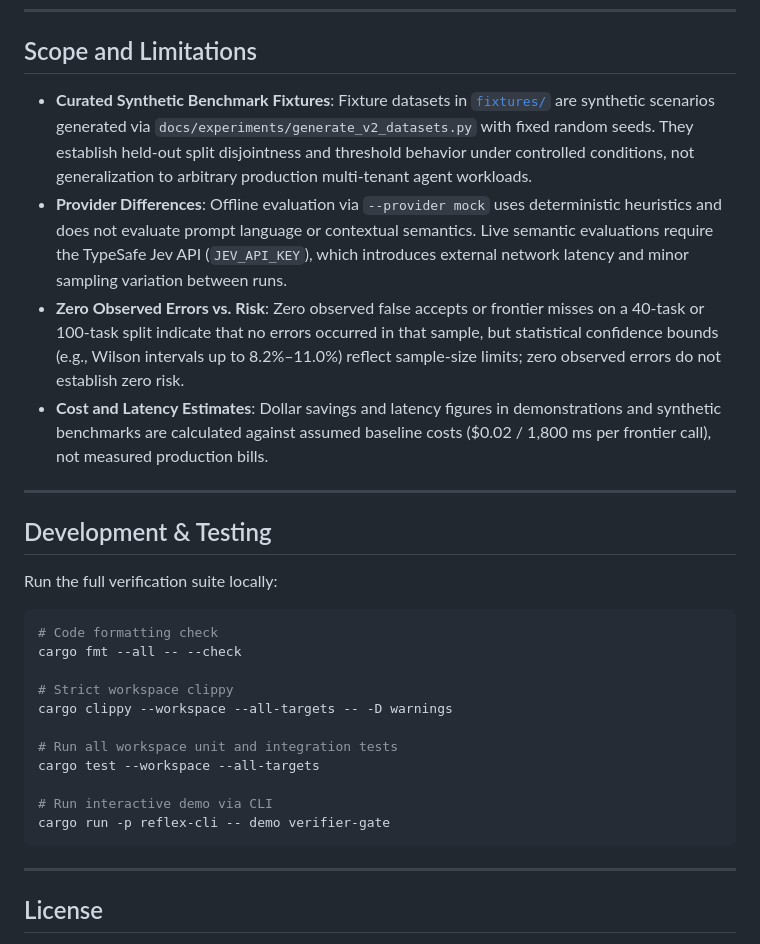
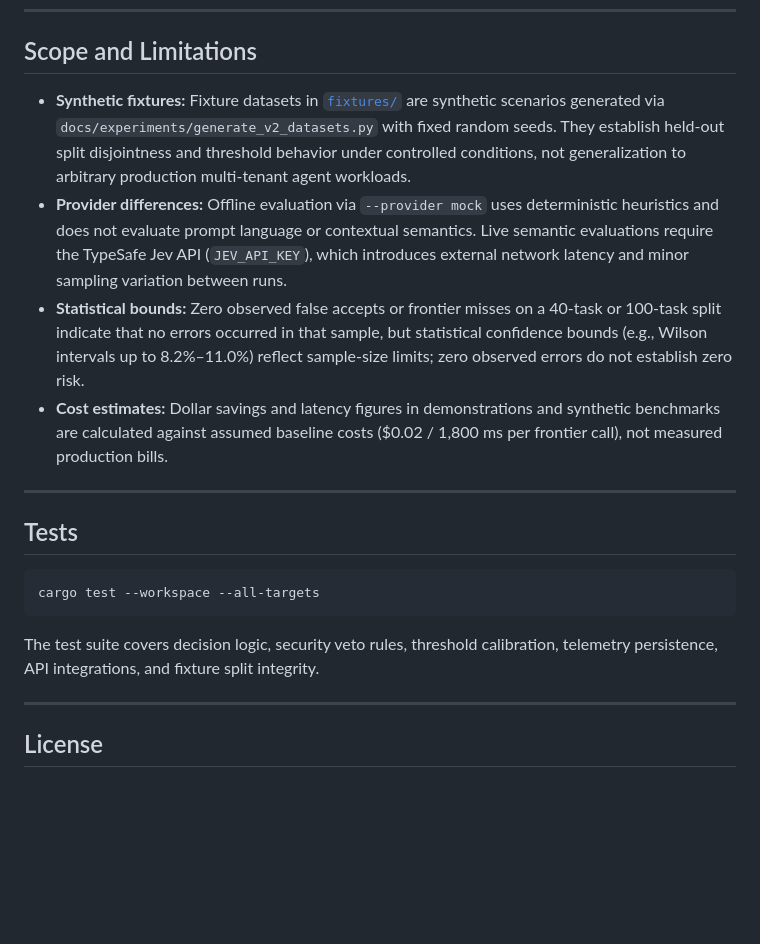
Before and after one commit to rustfuture/reflex-control, a Markdown page: README.md, the part around one of its changes. GitHub-like rendering; blank space fills up the shorter version.

````diff
--- a/README.md
+++ b/README.md
@@ -199,30 +170,20 @@ All fixture datasets and frozen policies reside in [`fixtures/`](fixtures/):
 
 ## Scope and Limitations
 
-- **Curated Synthetic Benchmark Fixtures**: Fixture datasets in [`fixtures/`](fixtures/) are synthetic scenarios generated via `docs/experiments/generate_v2_datasets.py` with fixed random seeds. They establish held-out split disjointness and threshold behavior under controlled conditions, not generalization to arbitrary production multi-tenant agent workloads.
-- **Provider Differences**: Offline evaluation via `--provider mock` uses deterministic heuristics and does not evaluate prompt language or contextual semantics. Live semantic evaluations require the TypeSafe Jev API (`JEV_API_KEY`), which introduces external network latency and minor sampling variation between runs.
-- **Zero Observed Errors vs. Risk**: Zero observed false accepts or frontier misses on a 40-task or 100-task split indicate that no errors occurred in that sample, but statistical confidence bounds (e.g., Wilson intervals up to 8.2%–11.0%) reflect sample-size limits; zero observed errors do not establish zero risk.
-- **Cost and Latency Estimates**: Dollar savings and latency figures in demonstrations and synthetic benchmarks are calculated against assumed baseline costs ($0.02 / 1,800 ms per frontier call), not measured production bills.
+- **Synthetic fixtures:** Fixture datasets in [`fixtures/`](fixtures/) are synthetic scenarios generated via `docs/experiments/generate_v2_datasets.py` with fixed random seeds. They establish held-out split disjointness and threshold behavior under controlled conditions, not generalization to arbitrary production multi-tenant agent workloads.
+- **Provider differences:** Offline evaluation via `--provider mock` uses deterministic heuristics and does not evaluate prompt language or contextual semantics. Live semantic evaluations require the TypeSafe Jev API (`JEV_API_KEY`), which introduces external network latency and minor sampling variation between runs.
+- **Statistical bounds:** Zero observed false accepts or frontier misses on a 40-task or 100-task split indicate that no errors occurred in that sample, but statistical confidence bounds (e.g., Wilson intervals up to 8.2%–11.0%) reflect sample-size limits; zero observed errors do not establish zero risk.
+- **Cost estimates:** Dollar savings and latency figures in demonstrations and synthetic benchmarks are calculated against assumed baseline costs ($0.02 / 1,800 ms per frontier call), not measured production bills.
 
 ---
 
-## Development & Testing
-
-Run the full verification suite locally:
+## Tests
 
 ```bash
-# Code formatting check
-cargo fmt --all -- --check
+cargo test --workspace --all-targets
+```
 
-# Strict workspace clippy
-cargo clippy --workspace --all-targets -- -D warnings
-
-# Run all workspace unit and integration tests
-cargo test --workspace --all-targets
-
-# Run interactive demo via CLI
-cargo run -p reflex-cli -- demo verifier-gate
-```
+The test suite covers decision logic, security veto rules, threshold calibration, telemetry persistence, API integrations, and fixture split integrity.
 
 ---
 
````
Also changed, not shown: other parts of README.md (+38 -67 lines), docs/architecture.md (added, +31 -0 lines), docs/evaluation.md (added, +20 -0 lines).
